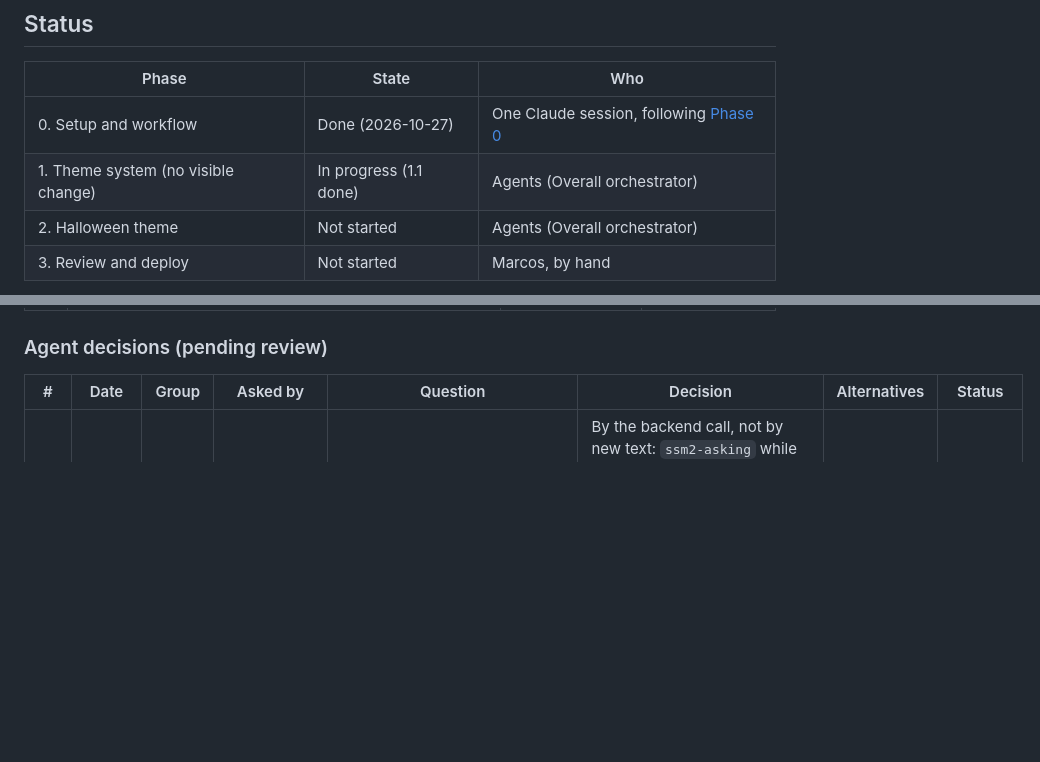
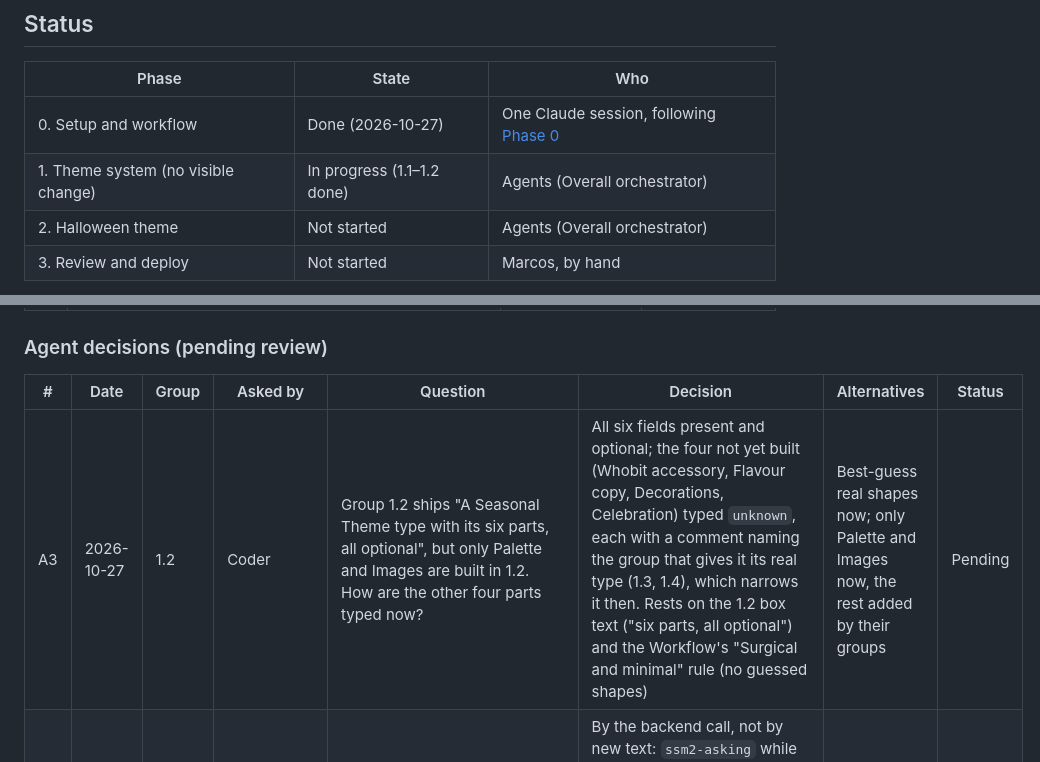
Before and after one commit to PublicQuantumNetwork/pqn-gui, a Markdown page: docs/seasonal-themes-plan.md, 2 parts joined by grey strips. Rendered like a GitHub page; blank space fills up the shorter version.

```diff
--- a/docs/seasonal-themes-plan.md
+++ b/docs/seasonal-themes-plan.md
@@ -12,7 +12,7 @@
 | Phase | State | Who |
 | --- | --- | --- |
 | 0. Setup and workflow | Done (2026-10-27) | One Claude session, following [Phase 0](#phase-0-setup-and-workflow-one-claude-session) |
-| 1. Theme system (no visible change) | In progress (1.1 done) | Agents (Overall orchestrator) |
+| 1. Theme system (no visible change) | In progress (1.1–1.2 done) | Agents (Overall orchestrator) |
 | 2. Halloween theme | Not started | Agents (Overall orchestrator) |
 | 3. Review and deploy | Not started | Marcos, by hand |
 
@@ -73,6 +73,7 @@ None.
 
 | # | Date | Group | Asked by | Question | Decision | Alternatives | Status |
 | --- | --- | --- | --- | --- | --- | --- | --- |
+| A3 | 2026-10-27 | 1.2 | Coder | Group 1.2 ships "A Seasonal Theme type with its six parts, all optional", but only Palette and Images are built in 1.2. How are the other four parts typed now? | All six fields present and optional; the four not yet built (Whobit accessory, Flavour copy, Decorations, Celebration) typed `unknown`, each with a comment naming the group that gives it its real type (1.3, 1.4), which narrows it then. Rests on the 1.2 box text ("six parts, all optional") and the Workflow's "Surgical and minimal" rule (no guessed shapes) | Best-guess real shapes now; only Palette and Images now, the rest added by their groups | Pending |
 | A2 | 2026-10-27 | 1.1 | Plan checker, test reviewer (round 0) | Today's SSM2 page (`src/app/ssm/page2/page.tsx`) has one state while the friend has not answered (`wasAccepted === null`, "Waiting for response..."), but the Scenes table has two, `ssm2-asking` and `ssm2-waiting` ("if the SSM2 page has no state that matches a board exactly, the Coder asks"). How are they told apart? | By the backend call, not by new text: `ssm2-asking` while the `collect_follower` request is still in flight; `ssm2-waiting` once it has answered without `accepted` (waiting for the friend's popup). The two boards (`SSM2.dc.html`, `SSM2-waiting.dc.html`) carry the same text and differ only in Decorations, so no visible Default change is needed. The 1.1 screenshot tests already drive exactly these two backend states; their Default baselines are identical by design. Group 1.4 picks the Scene from this state | One Scene for both (drops `monster-cat` or `monster-fuzz`); a new visible page state | Pending |
 | A1 | 2026-10-27 | 1.1 | Phase orchestrator | Group 1.1 asks for one web server "per theme" and decision 15 says every run captures the Halloween screens, but `halloween` is not registered until group 2.1, and from group 1.2 on an unknown name fails the build (decision 6). Which servers does the 1.1 harness start? | In 1.1 the harness starts only the Default Theme server (`NEXT_PUBLIC_SEASONAL_THEME` unset) and is written so that a theme is one entry in a list (name, port); group 2.1 adds the `halloween` entry, whose screenshots go to `tests/screens/halloween/` uncompared. Rests on Phase 1 ("no visible change"), decisions 6 and 15, Testing rule 2 | Start a `halloween` server in 1.1 (it would render the Default Theme until 2.1 and fail the build after 1.2) | Pending |
 
```
Also changed, not shown: other parts of docs/seasonal-themes-plan.md (+6 -5 lines).
